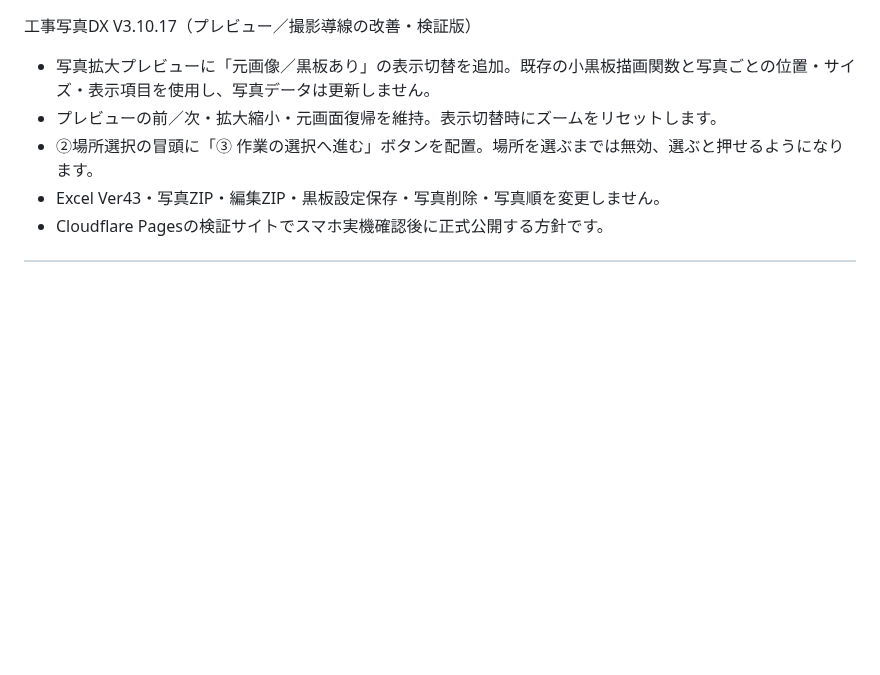
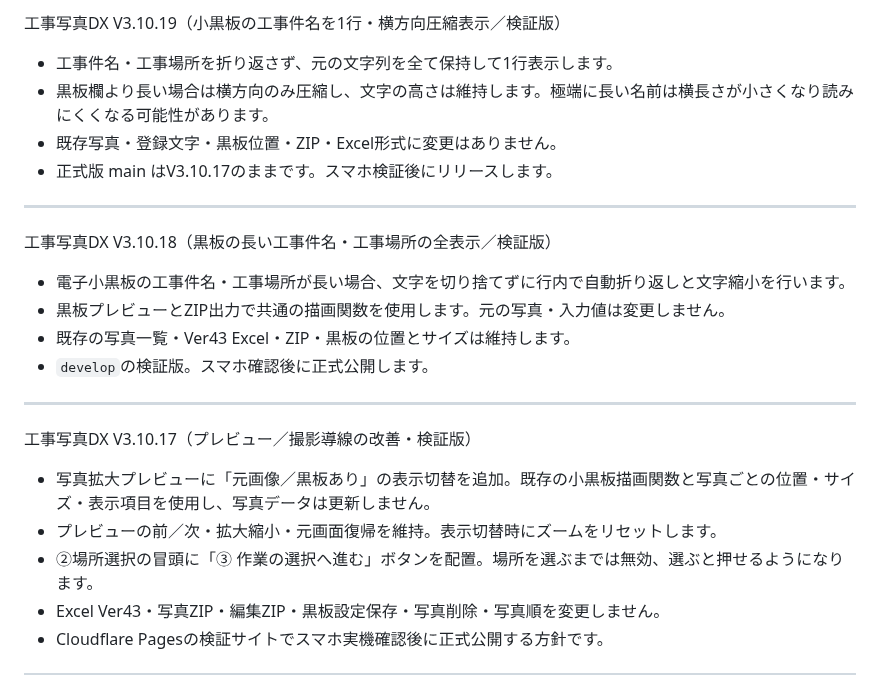
Before and after one commit to stsnwi-AI/iwazaki-kouji-photo-dx, a Markdown page: README.md, the part around the change. Rendered like a GitHub page; blank space fills up the shorter version.

Commit message:
Release V3.10.19 README.md

```diff
--- a/README.md
+++ b/README.md
@@ -1,3 +1,21 @@
+工事写真DX V3.10.19（小黒板の工事件名を1行・横方向圧縮表示／検証版）
+
+- 工事件名・工事場所を折り返さず、元の文字列を全て保持して1行表示します。
+- 黒板欄より長い場合は横方向のみ圧縮し、文字の高さは維持します。極端に長い名前は横長さが小さくなり読みにくくなる可能性があります。
+- 既存写真・登録文字・黒板位置・ZIP・Excel形式に変更はありません。
+- 正式版 main はV3.10.17のままです。スマホ検証後にリリースします。
+
+---
+
+工事写真DX V3.10.18（黒板の長い工事件名・工事場所の全表示／検証版）
+
+- 電子小黒板の工事件名・工事場所が長い場合、文字を切り捨てずに行内で自動折り返しと文字縮小を行います。
+- 黒板プレビューとZIP出力で共通の描画関数を使用します。元の写真・入力値は変更しません。
+- 既存の写真一覧・Ver43 Excel・ZIP・黒板の位置とサイズは維持します。
+- `develop`の検証版。スマホ確認後に正式公開します。
+
+---
+
 工事写真DX V3.10.17（プレビュー／撮影導線の改善・検証版）
 
 - 写真拡大プレビューに「元画像／黒板あり」の表示切替を追加。既存の小黒板描画関数と写真ごとの位置・サイズ・表示項目を使用し、写真データは更新しません。
```
